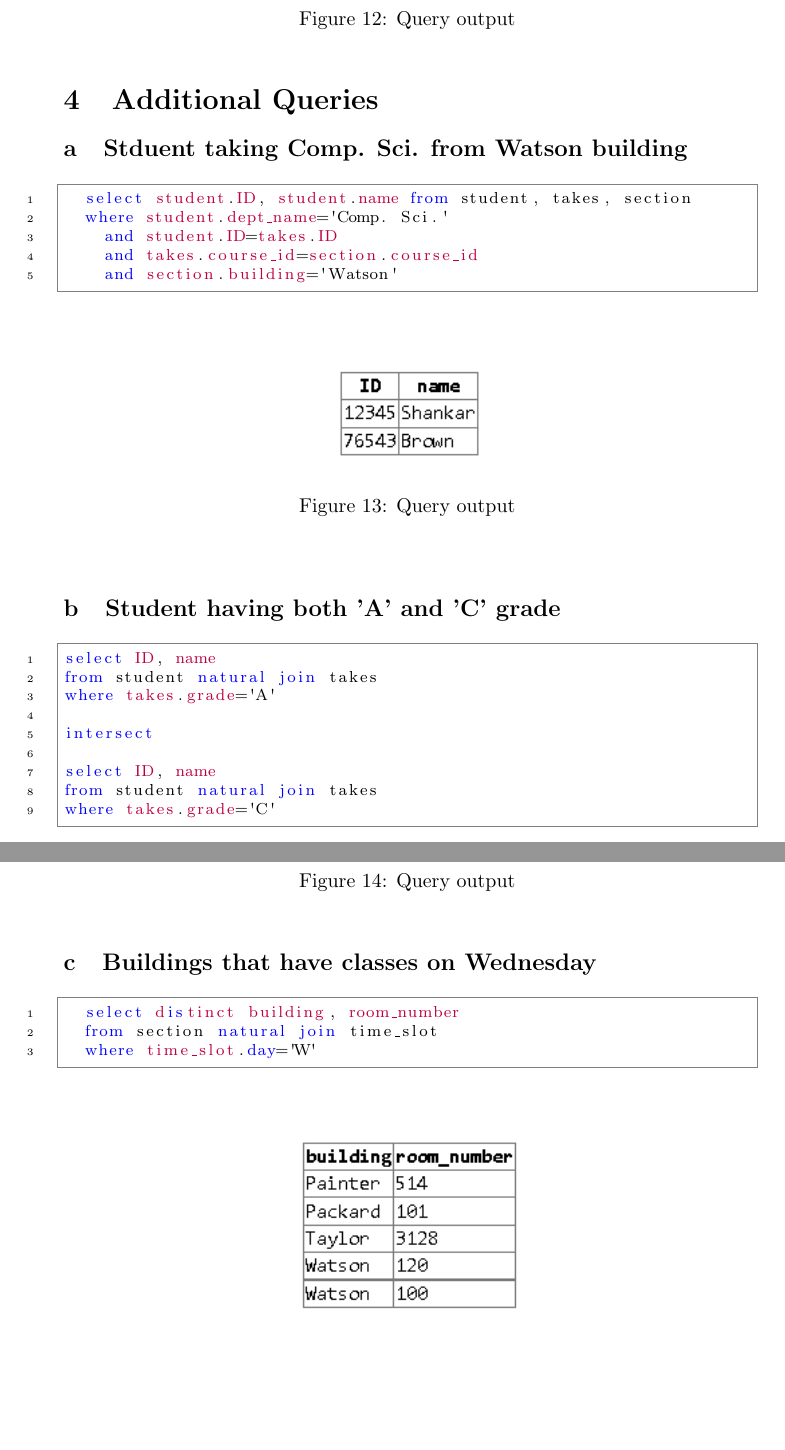
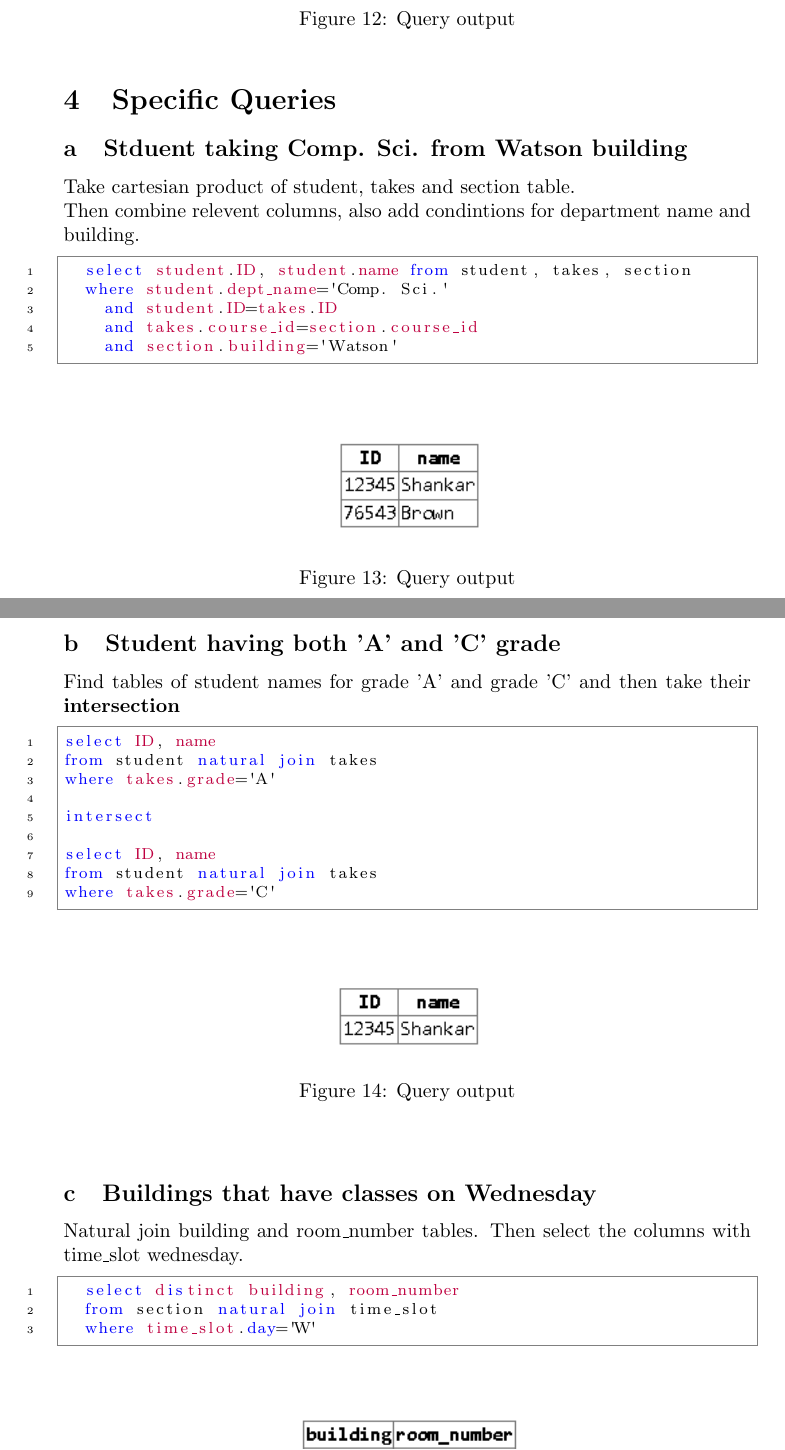
Before and after one commit to shashankp28/DBIS-2022, a LaTeX problem sheet (DBIS-Lab/Assignment_2/Document/main.tex): two parts of pages 8 and 9 of 9, joined at a grey line, cut so that both start at the same text, the shorter picture padded with empty space. Compiled offline with pdfLaTeX.

Commit message:
Correction assign 2

```diff
--- a/DBIS-Lab/Assignment_2/Document/main.tex
+++ b/DBIS-Lab/Assignment_2/Document/main.tex
@@ -275,8 +276,10 @@ where student.name='Shankar'
 \end{figure}
 
 \newpage
-\section{Additional Queries}
+\section{Specific Queries}
 \subsection{Stduent taking Comp. Sci. from Watson building}
+Take cartesian product of student, takes and section table. \\
+Then combine relevent columns, also add condintions for department name and building.
 \begin{lstlisting}[language=sql]
   select student.ID, student.name from student, takes, section
   where student.dept_name='Comp. Sci.'
@@ -294,4 +297,5 @@ where student.name='Shankar'
 \subsection{Student having both 'A' and 'C' grade}
+Find tables of student names for grade 'A' and grade 'C' and then take their \textbf{intersection}
 \begin{lstlisting}[language=sql]
 select ID, name
 from student natural join takes
@@ -313,4 +316,5 @@ where takes.grade='C'
 \subsection{Buildings that have classes on Wednesday}
+Natural join building and room\_number tables. Then select the columns with time\_slot wednesday.
 \begin{lstlisting}[language=sql]
   select distinct building, room_number
   from section natural join time_slot
```
Also changed, not shown: DBIS-Lab/Assignment_2/Document/main.pdf, DBIS-Lab/Assignment_2/Document/main.tex (6 more changed lines), 1 other file.
